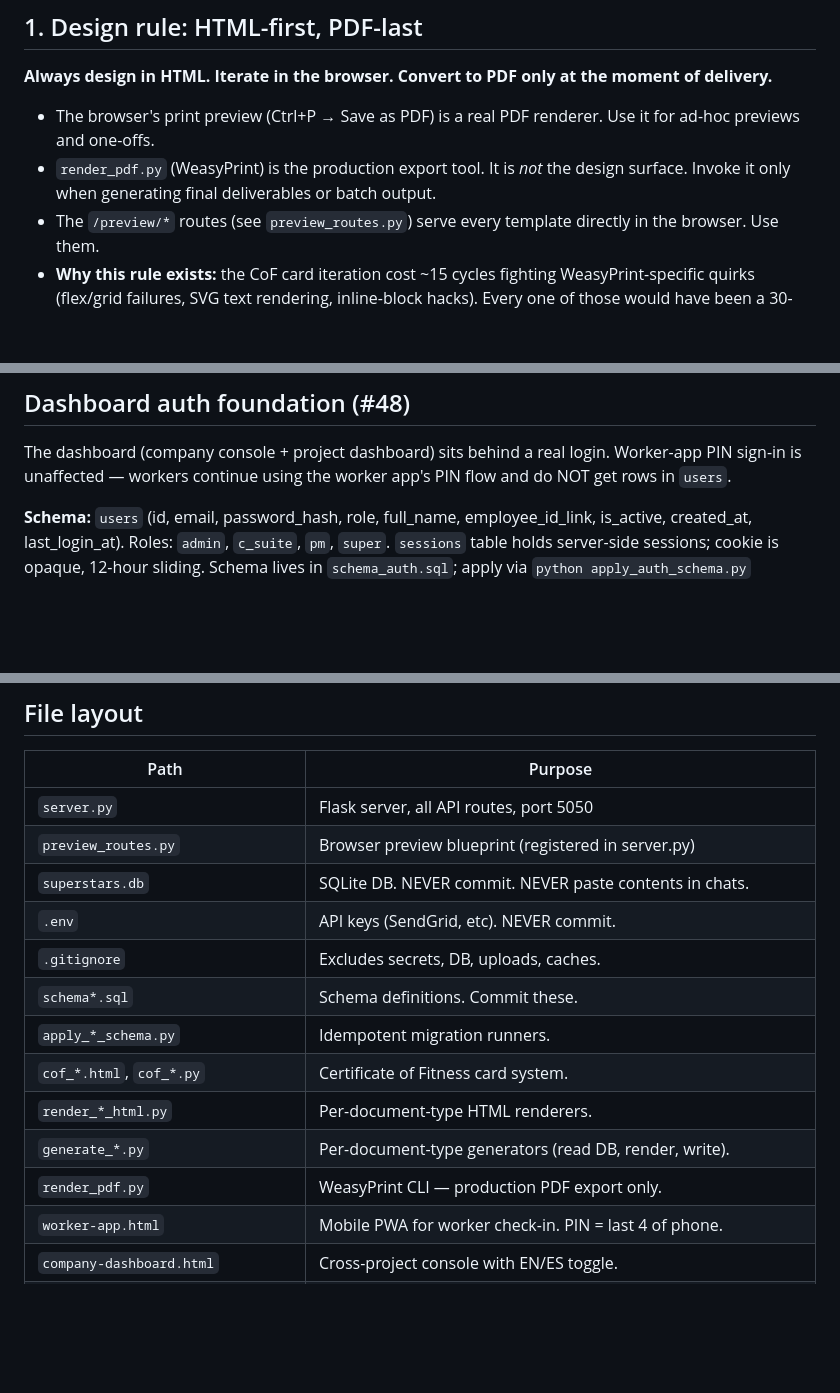
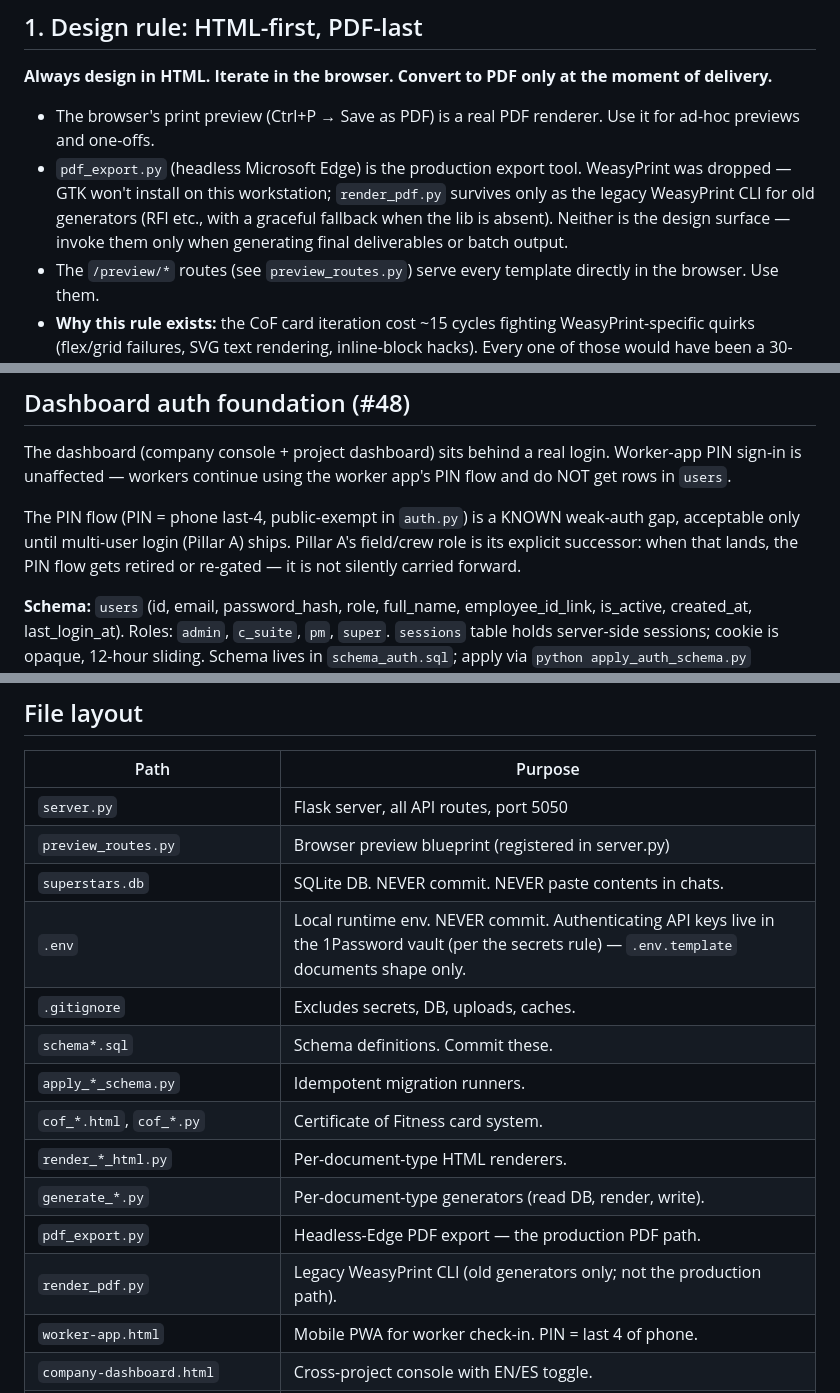
Before and after one commit to superstars-contracting/dashboard, a Markdown page: CLAUDE.md, 3 parts joined by grey strips. Rendered like a GitHub page; blank space fills up the shorter version.

Commit message:
docs(rules): sync PDF tooling, secrets row, PIN end-state, SQLCipher trigger — #239
Co-Authored-By: Claude Fable 5 <noreply@anthropic.com>

```diff
--- a/CLAUDE.md
+++ b/CLAUDE.md
@@ -20,8 +20,11 @@ rules by what they say (e.g., `per CLAUDE.md loopback policy`,
 
 - The browser's print preview (Ctrl+P → Save as PDF) is a real PDF renderer.
   Use it for ad-hoc previews and one-offs.
-- `render_pdf.py` (WeasyPrint) is the production export tool. It is *not* the
-  design surface. Invoke it only when generating final deliverables or batch output.
+- `pdf_export.py` (headless Microsoft Edge) is the production export tool.
+  WeasyPrint was dropped — GTK won't install on this workstation; `render_pdf.py`
+  survives only as the legacy WeasyPrint CLI for old generators (RFI etc., with a
+  graceful fallback when the lib is absent). Neither is the design surface —
+  invoke them only when generating final deliverables or batch output.
 - The `/preview/*` routes (see `preview_routes.py`) serve every template
   directly in the browser. Use them.
 - **Why this rule exists:** the CoF card iteration cost ~15 cycles fighting
@@ -296,6 +299,11 @@ The dashboard (company console + project dashboard) sits behind a real
 login. Worker-app PIN sign-in is unaffected — workers continue using the
 worker app's PIN flow and do NOT get rows in `users`.
 
+The PIN flow (PIN = phone last-4, public-exempt in `auth.py`) is a KNOWN
+weak-auth gap, acceptable only until multi-user login (Pillar A) ships.
+Pillar A's field/crew role is its explicit successor: when that lands, the
+PIN flow gets retired or re-gated — it is not silently carried forward.
+
 **Schema:** `users` (id, email, password_hash, role, full_name,
 employee_id_link, is_active, created_at, last_login_at). Roles:
 `admin`, `c_suite`, `pm`, `super`. `sessions` table holds server-side
@@ -389,14 +397,15 @@ The tools catch what slips past discipline; they do not license carelessness. So
 | `server.py` | Flask server, all API routes, port 5050 |
 | `preview_routes.py` | Browser preview blueprint (registered in server.py) |
 | `superstars.db` | SQLite DB. NEVER commit. NEVER paste contents in chats. |
-| `.env` | API keys (SendGrid, etc). NEVER commit. |
+| `.env` | Local runtime env. NEVER commit. Authenticating API keys live in the 1Password vault (per the secrets rule) — `.env.template` documents shape only. |
 | `.gitignore` | Excludes secrets, DB, uploads, caches. |
 | `schema*.sql` | Schema definitions. Commit these. |
 | `apply_*_schema.py` | Idempotent migration runners. |
 | `cof_*.html`, `cof_*.py` | Certificate of Fitness card system. |
 | `render_*_html.py` | Per-document-type HTML renderers. |
 | `generate_*.py` | Per-document-type generators (read DB, render, write). |
-| `render_pdf.py` | WeasyPrint CLI — production PDF export only. |
+| `pdf_export.py` | Headless-Edge PDF export — the production PDF path. |
+| `render_pdf.py` | Legacy WeasyPrint CLI (old generators only; not the production path). |
 | `worker-app.html` | Mobile PWA for worker check-in. PIN = last 4 of phone. |
 | `company-dashboard.html` | Cross-project console with EN/ES toggle. |
 | `dashboard-static.html` | Per-project dashboard. |
```
Also changed, not shown: other parts of CLAUDE.md (+2 -1 lines), HANDOFF_NEXT.md (+9 -2 lines).
